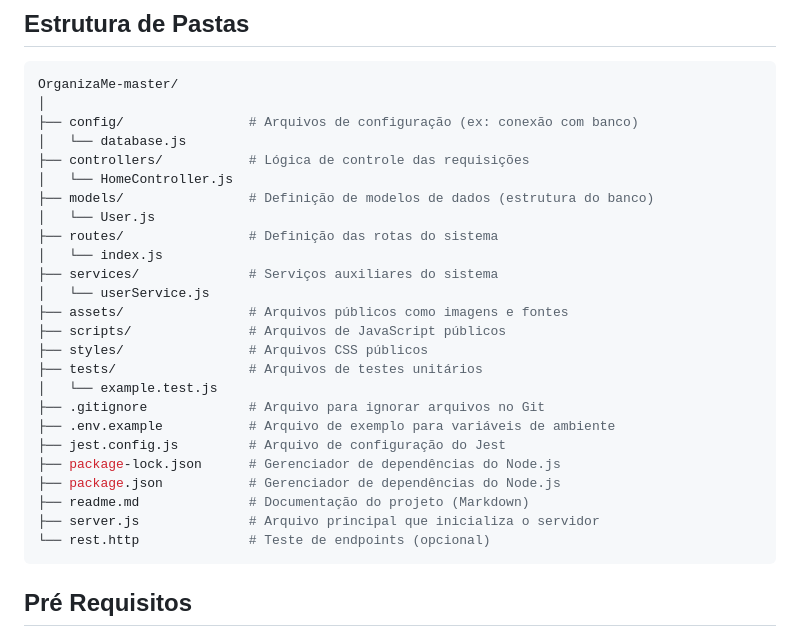
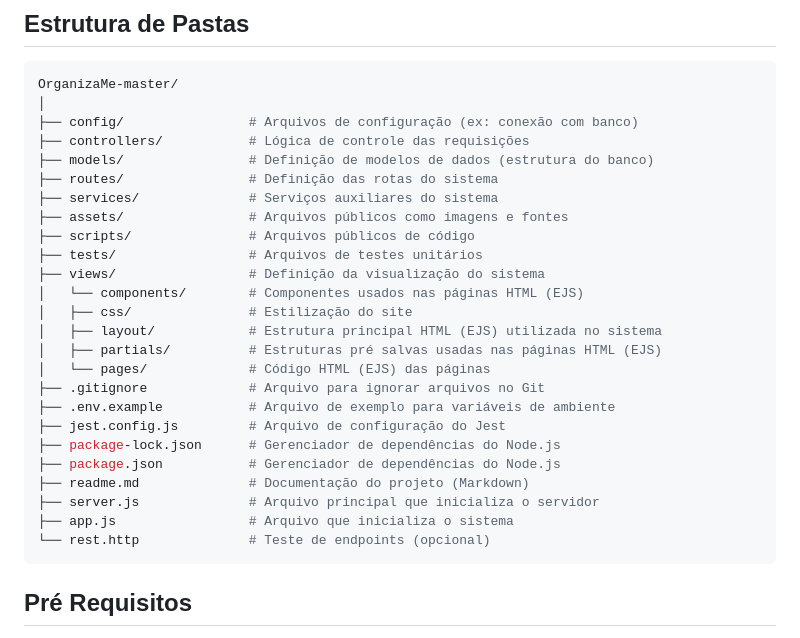
Before and after one commit to CryptoVictor/OrganizaMe, a Markdown page: readme.md, the part around the change. Drawn GitHub-style.

Commit message:
DOCS: Atualização da estrutura de pastas do README.md

`````diff
--- a/readme.md
+++ b/readme.md
@@ -60,20 +60,19 @@ O OrganizaMe trata-se de um site desenvolvido com o objetivo de facilitar o agen
 OrganizaMe-master/
 │
 ├── config/                # Arquivos de configuração (ex: conexão com banco)
-│   └── database.js
 ├── controllers/           # Lógica de controle das requisições
-│   └── HomeController.js
 ├── models/                # Definição de modelos de dados (estrutura do banco)
-│   └── User.js
 ├── routes/                # Definição das rotas do sistema
-│   └── index.js
 ├── services/              # Serviços auxiliares do sistema
-│   └── userService.js
 ├── assets/                # Arquivos públicos como imagens e fontes
-├── scripts/               # Arquivos de JavaScript públicos
-├── styles/                # Arquivos CSS públicos
+├── scripts/               # Arquivos públicos de código
 ├── tests/                 # Arquivos de testes unitários
-│   └── example.test.js
+├── views/                 # Definição da visualização do sistema
+│   └── components/        # Componentes usados nas páginas HTML (EJS)
+│   ├── css/               # Estilização do site
+│   ├── layout/            # Estrutura principal HTML (EJS) utilizada no sistema
+│   ├── partials/          # Estruturas pré salvas usadas nas páginas HTML (EJS)
+│   └── pages/             # Código HTML (EJS) das páginas
 ├── .gitignore             # Arquivo para ignorar arquivos no Git
 ├── .env.example           # Arquivo de exemplo para variáveis de ambiente
 ├── jest.config.js         # Arquivo de configuração do Jest
@@ -81,6 +80,7 @@ OrganizaMe-master/
 ├── package.json           # Gerenciador de dependências do Node.js
 ├── readme.md              # Documentação do projeto (Markdown)
 ├── server.js              # Arquivo principal que inicializa o servidor
+├── app.js                 # Arquivo que inicializa o sistema
 └── rest.http              # Teste de endpoints (opcional)
 ````
 
`````
